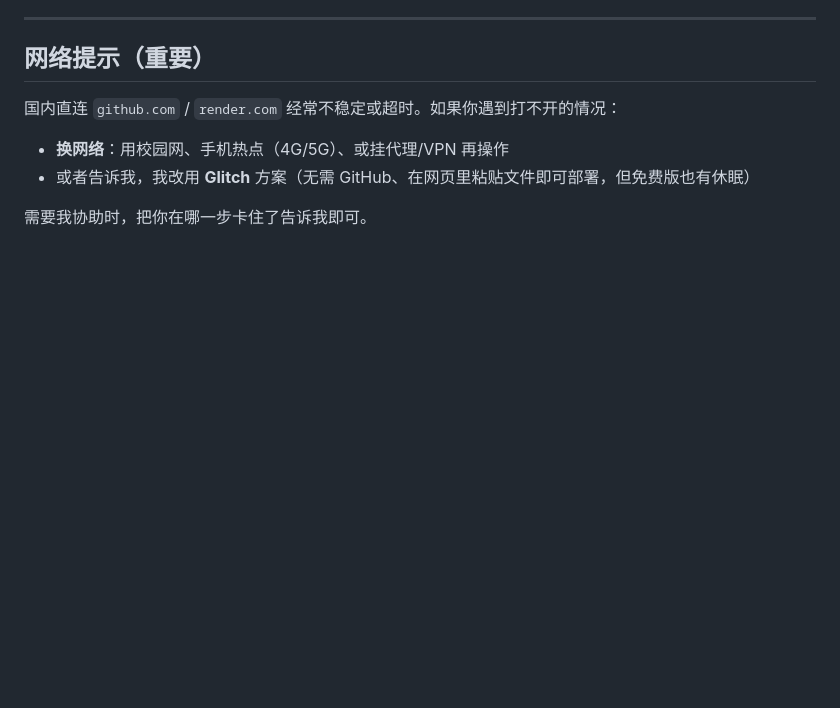
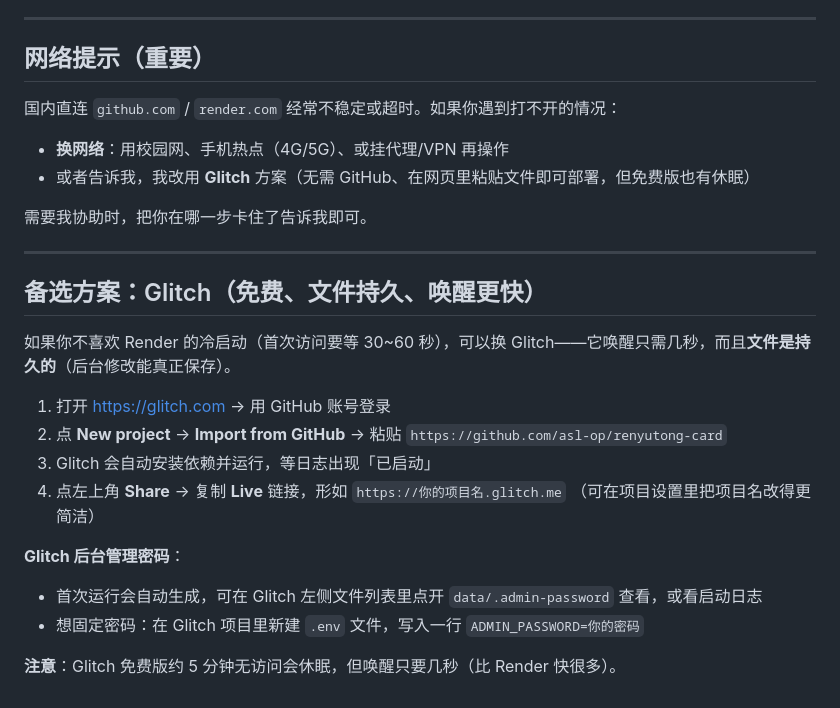
Before and after one commit to asl-op/renyutong-card, a Markdown page: DEPLOY.md, the part around the change. Rendered like a GitHub page; blank space fills up the shorter version.

Commit message:
docs: 新增 Glitch 免费部署方案

```diff
--- a/DEPLOY.md
+++ b/DEPLOY.md
@@ -103,3 +103,22 @@ https://renyutong-card.onrender.com/admin   （管理密码：需在 Render 后
 - 或者告诉我，我改用 **Glitch** 方案（无需 GitHub、在网页里粘贴文件即可部署，但免费版也有休眠）
 
 需要我协助时，把你在哪一步卡住了告诉我即可。
+
+---
+
+## 备选方案：Glitch（免费、文件持久、唤醒更快）
+
+如果你不喜欢 Render 的冷启动（首次访问要等 30~60 秒），可以换 Glitch——它唤醒只需几秒，而且**文件是持久的**（后台修改能真正保存）。
+
+1. 打开 https://glitch.com → 用 GitHub 账号登录
+2. 点 **New project** → **Import from GitHub** → 粘贴 `https://github.com/asl-op/renyutong-card`
+3. Glitch 会自动安装依赖并运行，等日志出现「已启动」
+4. 点左上角 **Share** → 复制 **Live** 链接，形如 `https://你的项目名.glitch.me`
+   （可在项目设置里把项目名改得更简洁）
+
+**Glitch 后台管理密码**：
+
+- 首次运行会自动生成，可在 Glitch 左侧文件列表里点开 `data/.admin-password` 查看，或看启动日志
+- 想固定密码：在 Glitch 项目里新建 `.env` 文件，写入一行 `ADMIN_PASSWORD=你的密码`
+
+**注意**：Glitch 免费版约 5 分钟无访问会休眠，但唤醒只要几秒（比 Render 快很多）。
```
